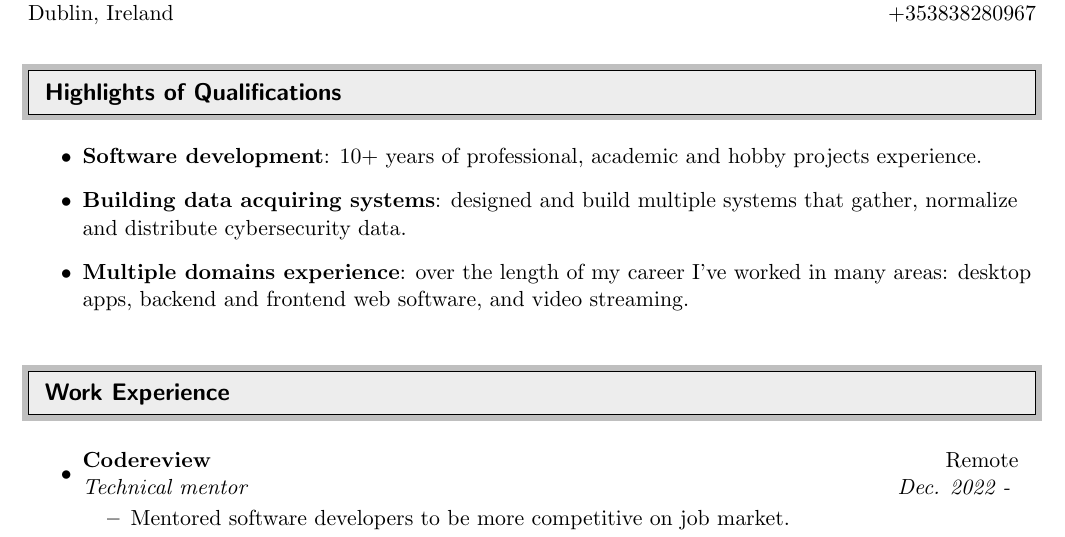
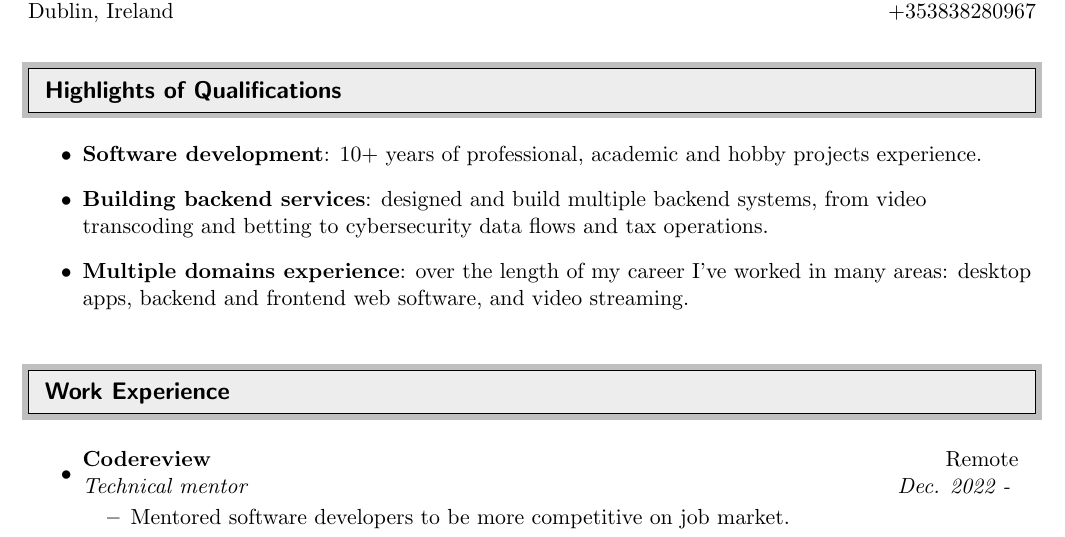
Before and after one commit to saigono/cv, a LaTeX CV (cv.tex): part of page 1 of 2, cut so that both start at the same text. Compiled offline with pdfLaTeX.

Commit message:
Small fix

```diff
--- a/cv.tex
+++ b/cv.tex
@@ -86,7 +86,7 @@
 	\item
 	      \textbf{Software development}: 10+ years of professional, academic and hobby projects experience.
 	\item
-	      \textbf{Building data acquiring systems}: designed and build multiple systems that gather, normalize and distribute cybersecurity data.
+	      \textbf{Building backend services}: designed and build multiple backend systems, from video transcoding and betting to cybersecurity data flows and tax operations.
 	\item
 	      \textbf{Multiple domains experience}: over the length of my career I've worked in many areas: desktop apps, backend and frontend web software,
 	      and video streaming.
```
Also changed, not shown: cv.pdf, cv.tex (2 more changed lines).
